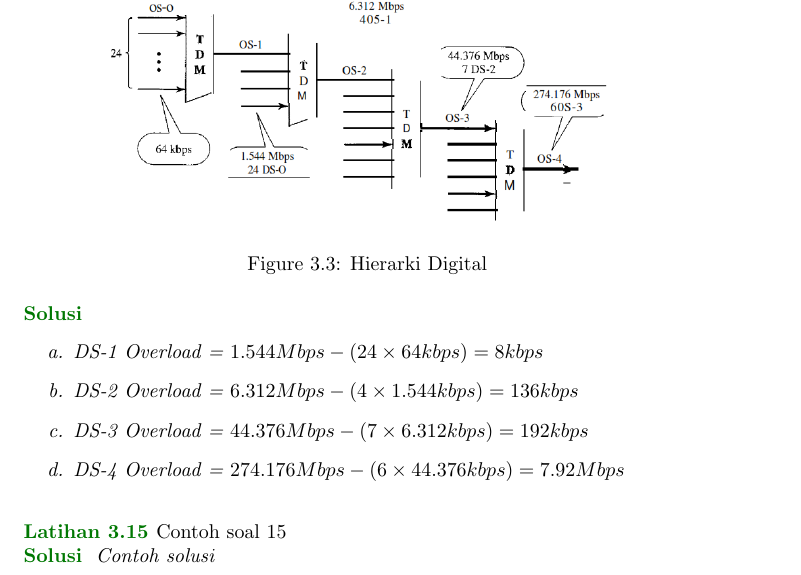
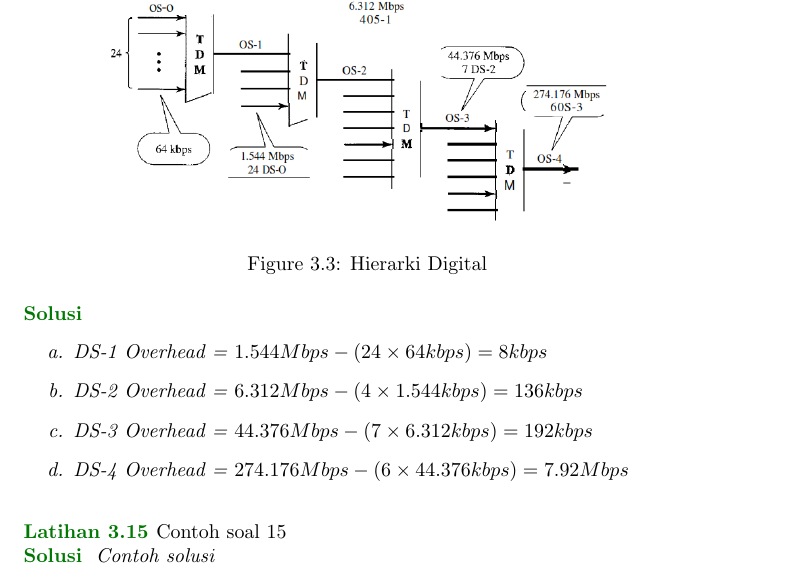
Before and after one commit to muhammadoginh/kisikisi-UAS_KomDat, a LaTeX book (main.tex): part of page 7 of 8, cut so that both start at the same text. Compiled offline with pdfLaTeX.

Commit message:
Perbaiki Narasi Solusi No 14

```diff
--- a/main.tex
+++ b/main.tex
@@ -543,19 +543,19 @@
 
 \begin{solution}
   \begin{itemize}
-    \item[a.] DS-1 Overload =
+    \item[a.] DS-1 Overhead =
     \begin{math}
        1.544 Mbps - (24 \times 64 kbps) = 8 kbps
     \end{math}
-   \item [b.] DS-2 Overload =
+   \item [b.] DS-2 Overhead =
         \begin{math}
           6.312 Mbps - (4 \times 1.544 kbps) = 136 kbps
         \end{math}
-   \item [c.] DS-3 Overload =
+   \item [c.] DS-3 Overhead =
         \begin{math}
           44.376 Mbps - (7 \times 6.312 kbps) = 192 kbps
         \end{math}
-   \item [d.] DS-4 Overload =
+   \item [d.] DS-4 Overhead =
    \begin{math}
     274.176 Mbps - (6 \times 44.376 kbps) = 7.92 Mbps
   \end{math}
```
Also changed, not shown: main.pdf, 2 other files.
